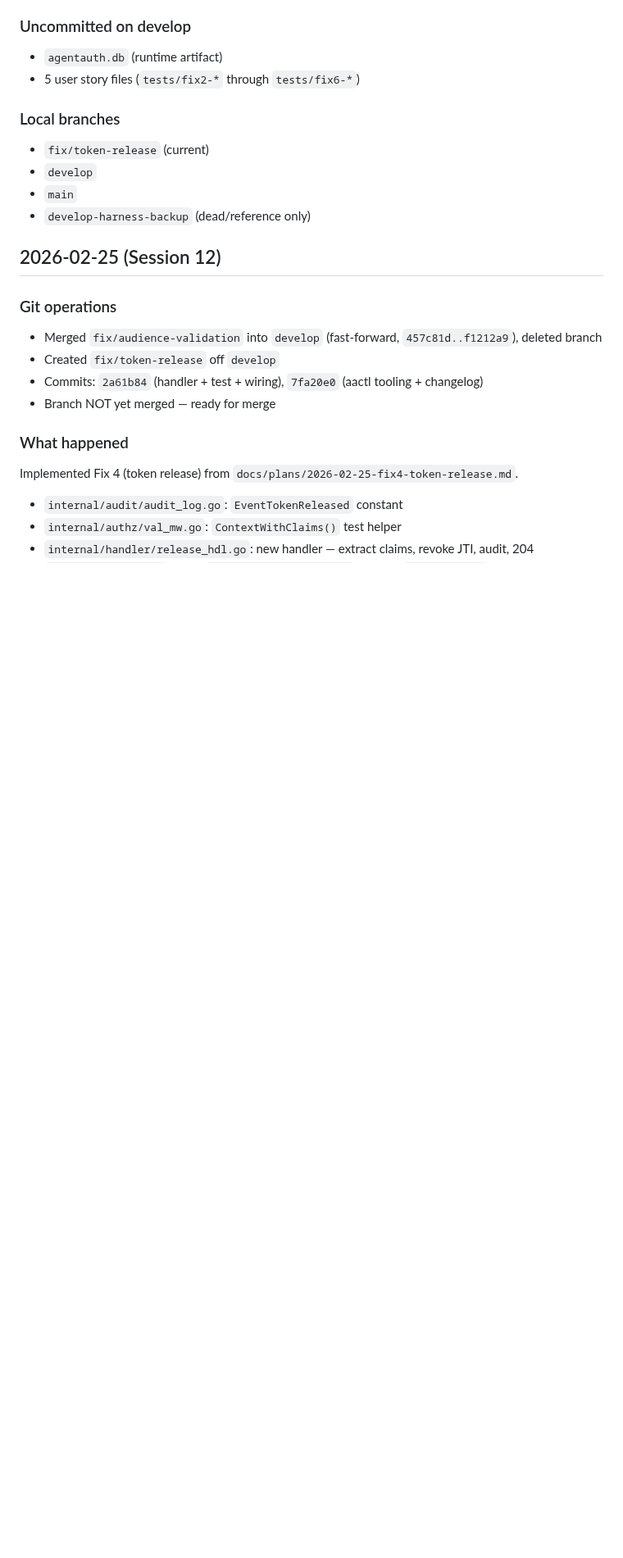
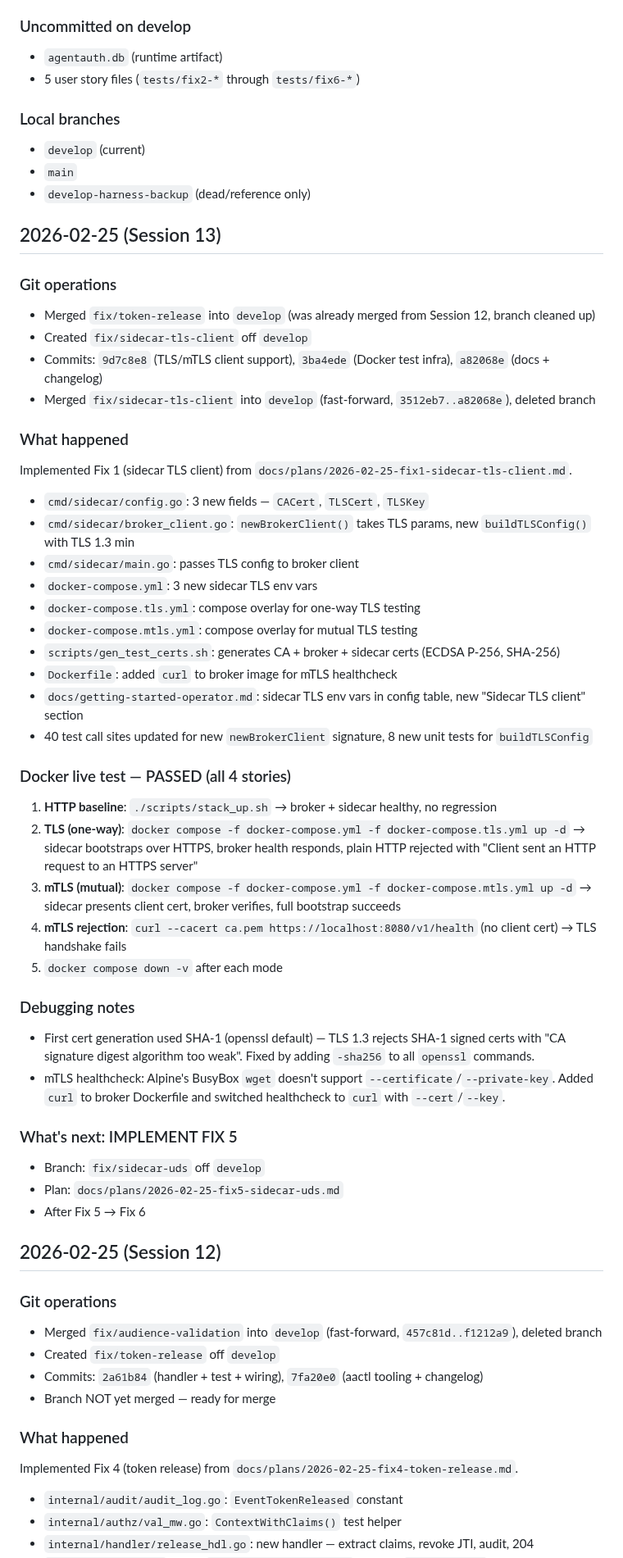
Before and after one commit to devonartis/agentwrit, a Markdown page: MEMORY.md, the part around the change. Shown at 82% size. Rendered like a GitHub page; blank space fills up the shorter version.

Commit message:
docs(session): record Session 13 — Fix 1 sidecar TLS complete
Co-Authored-By: Claude Opus 4.6 <noreply@anthropic.com>

```diff
--- a/MEMORY.md
+++ b/MEMORY.md
@@ -122,10 +122,48 @@ The next session must redesign before writing any code. Here is everything neede
 - 5 user story files (`tests/fix2-*` through `tests/fix6-*`)
 
 ### Local branches
-- `fix/token-release` (current)
-- `develop`
+- `develop` (current)
 - `main`
 - `develop-harness-backup` (dead/reference only)
+
+## 2026-02-25 (Session 13)
+
+### Git operations
+- Merged `fix/token-release` into `develop` (was already merged from Session 12, branch cleaned up)
+- Created `fix/sidecar-tls-client` off `develop`
+- Commits: `9d7c8e8` (TLS/mTLS client support), `3ba4ede` (Docker test infra), `a82068e` (docs + changelog)
+- Merged `fix/sidecar-tls-client` into `develop` (fast-forward, `3512eb7..a82068e`), deleted branch
+
+### What happened
+Implemented Fix 1 (sidecar TLS client) from `docs/plans/2026-02-25-fix1-sidecar-tls-client.md`.
+
+- `cmd/sidecar/config.go`: 3 new fields — `CACert`, `TLSCert`, `TLSKey`
+- `cmd/sidecar/broker_client.go`: `newBrokerClient()` takes TLS params, new `buildTLSConfig()` with TLS 1.3 min
+- `cmd/sidecar/main.go`: passes TLS config to broker client
+- `docker-compose.yml`: 3 new sidecar TLS env vars
+- `docker-compose.tls.yml`: compose overlay for one-way TLS testing
+- `docker-compose.mtls.yml`: compose overlay for mutual TLS testing
+- `scripts/gen_test_certs.sh`: generates CA + broker + sidecar certs (ECDSA P-256, SHA-256)
+- `Dockerfile`: added `curl` to broker image for mTLS healthcheck
+- `docs/getting-started-operator.md`: sidecar TLS env vars in config table, new "Sidecar TLS client" section
+- 40 test call sites updated for new `newBrokerClient` signature, 8 new unit tests for `buildTLSConfig`
+
+### Docker live test — PASSED (all 4 stories)
+
+1. **HTTP baseline**: `./scripts/stack_up.sh` → broker + sidecar healthy, no regression
+2. **TLS (one-way)**: `docker compose -f docker-compose.yml -f docker-compose.tls.yml up -d` → sidecar bootstraps over HTTPS, broker health responds, plain HTTP rejected with "Client sent an HTTP request to an HTTPS server"
+3. **mTLS (mutual)**: `docker compose -f docker-compose.yml -f docker-compose.mtls.yml up -d` → sidecar presents client cert, broker verifies, full bootstrap succeeds
+4. **mTLS rejection**: `curl --cacert ca.pem https://localhost:8080/v1/health` (no client cert) → TLS handshake fails
+5. `docker compose down -v` after each mode
+
+### Debugging notes
+- First cert generation used SHA-1 (openssl default) — TLS 1.3 rejects SHA-1 signed certs with "CA signature digest algorithm too weak". Fixed by adding `-sha256` to all `openssl` commands.
+- mTLS healthcheck: Alpine's BusyBox `wget` doesn't support `--certificate`/`--private-key`. Added `curl` to broker Dockerfile and switched healthcheck to `curl` with `--cert`/`--key`.
+
+### What's next: IMPLEMENT FIX 5
+- Branch: `fix/sidecar-uds` off `develop`
+- Plan: `docs/plans/2026-02-25-fix5-sidecar-uds.md`
+- After Fix 5 → Fix 6
 
 ## 2026-02-25 (Session 12)
 
```
Also changed, not shown: FLOW.md (+16 -0 lines).
